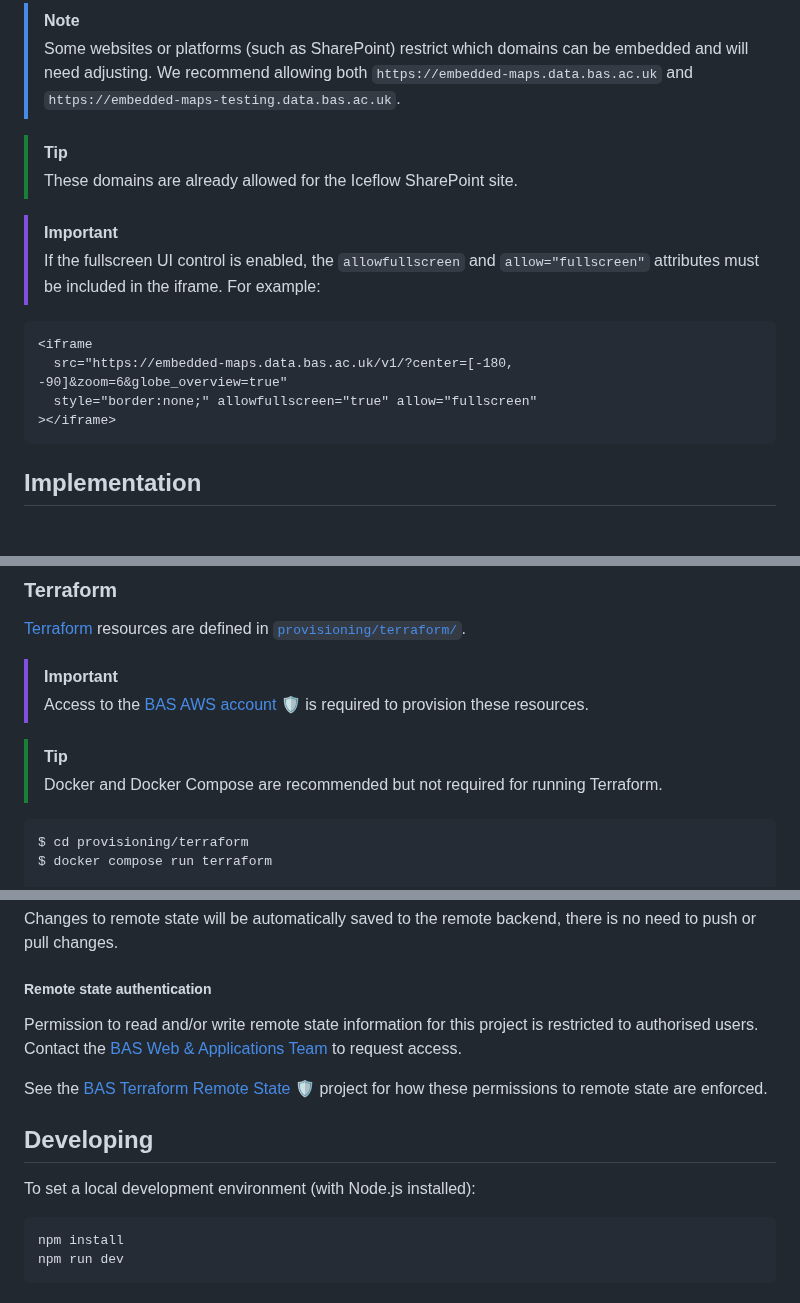
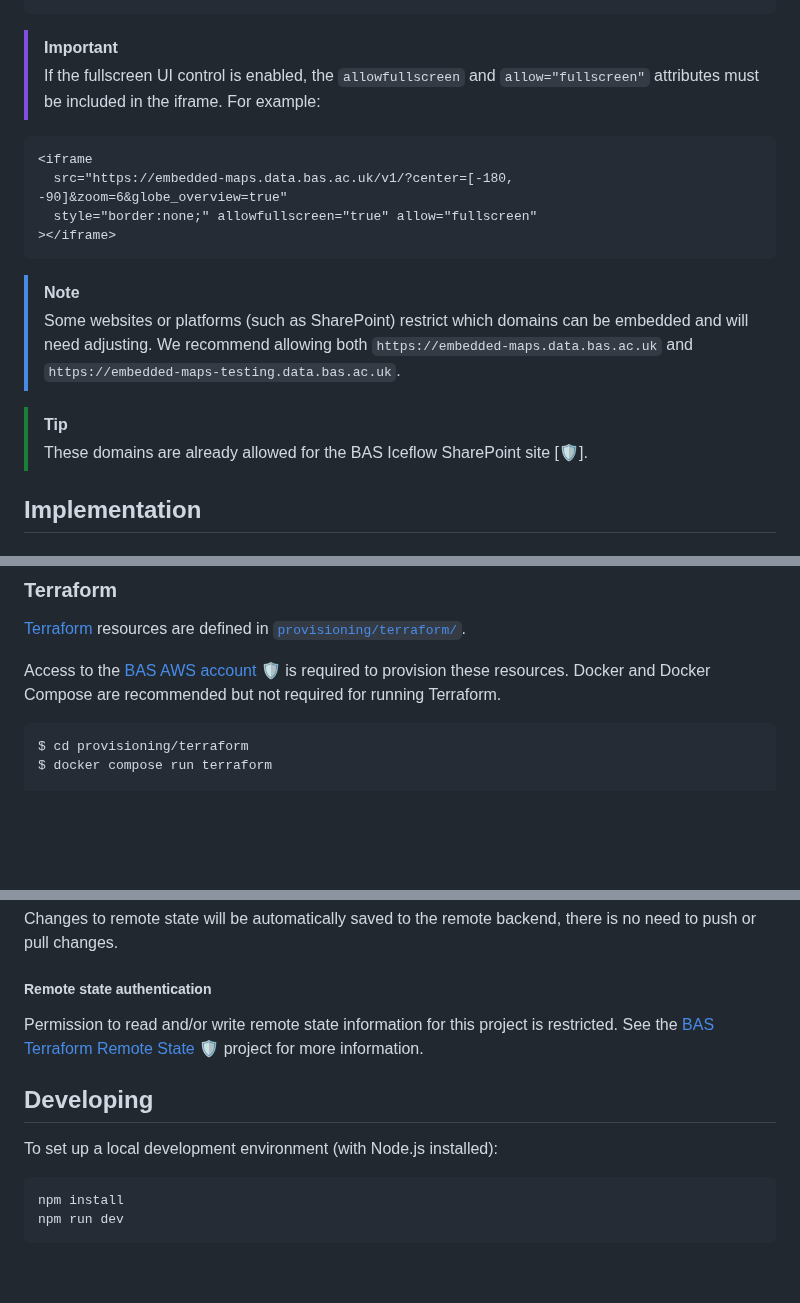
Before and after one commit to antarctica/embedded-maps, a Markdown page: README.md, 3 parts joined by grey strips. GitHub-like rendering; blank space fills up the shorter version.

````diff
--- a/README.md
+++ b/README.md
@@ -191,11 +200,4 @@ For example:
 ```
-
-> [!NOTE]
-> Some websites or platforms (such as SharePoint) restrict which domains can be embedded and will need adjusting.
-> We recommend allowing both `https://embedded-maps.data.bas.ac.uk` and `https://embedded-maps-testing.data.bas.ac.uk`.
-
-> [!TIP]
-> These domains are already allowed for the Iceflow SharePoint site.
 
 > [!IMPORTANT]
 > If the fullscreen UI control is enabled, the `allowfullscreen` and `allow="fullscreen"` attributes must be included
@@ -207,6 +209,13 @@ For example:
   style="border:none;" allowfullscreen="true" allow="fullscreen"
 ></iframe>
 ```
+
+> [!NOTE]
+> Some websites or platforms (such as SharePoint) restrict which domains can be embedded and will need adjusting.
+> We recommend allowing both `https://embedded-maps.data.bas.ac.uk` and `https://embedded-maps-testing.data.bas.ac.uk`.
+
+> [!TIP]
+> These domains are already allowed for the BAS Iceflow SharePoint site [🛡️].
 
 ## Implementation
 
@@ -224,11 +233,8 @@ This service uses basemaps as determined by [MAGIC/esri#86 🛡️](https://gitl
 
 [Terraform](https://terraform.io) resources are defined in [`provisioning/terraform/`](/provisioning/terraform/).
 
-> [!IMPORTANT]
-> Access to the [BAS AWS account 🛡️](https://gitlab.data.bas.ac.uk/WSF/bas-aws) is required to provision these resources.
-
-> [!TIP]
-> Docker and Docker Compose are recommended but not required for running Terraform.
+Access to the [BAS AWS account 🛡️](https://gitlab.data.bas.ac.uk/WSF/bas-aws) is required to provision these resources.
+Docker and Docker Compose are recommended but not required for running Terraform.
 
 ```shell
 $ cd provisioning/terraform
@@ -247,15 +253,12 @@ Changes to remote state will be automatically saved to the remote backend, there
 
 ##### Remote state authentication
 
-Permission to read and/or write remote state information for this project is restricted to authorised users. Contact
-the [BAS Web & Applications Team](mailto:servicedesk@bas.ac.uk) to request access.
-
-See the [BAS Terraform Remote State 🛡️](https://gitlab.data.bas.ac.uk/WSF/terraform-remote-state) project for how these
-permissions to remote state are enforced.
+Permission to read and/or write remote state information for this project is restricted. See the
+[BAS Terraform Remote State 🛡️](https://gitlab.data.bas.ac.uk/WSF/terraform-remote-state) project for more information.
 
 ## Developing
 
-To set a local development environment (with Node.js installed):
+To set up a local development environment (with Node.js installed):
 
 ```shell
 npm install
````
Also changed, not shown: other parts of README.md (+28 -19 lines), docs/example-1.png, docs/example-2.png.
